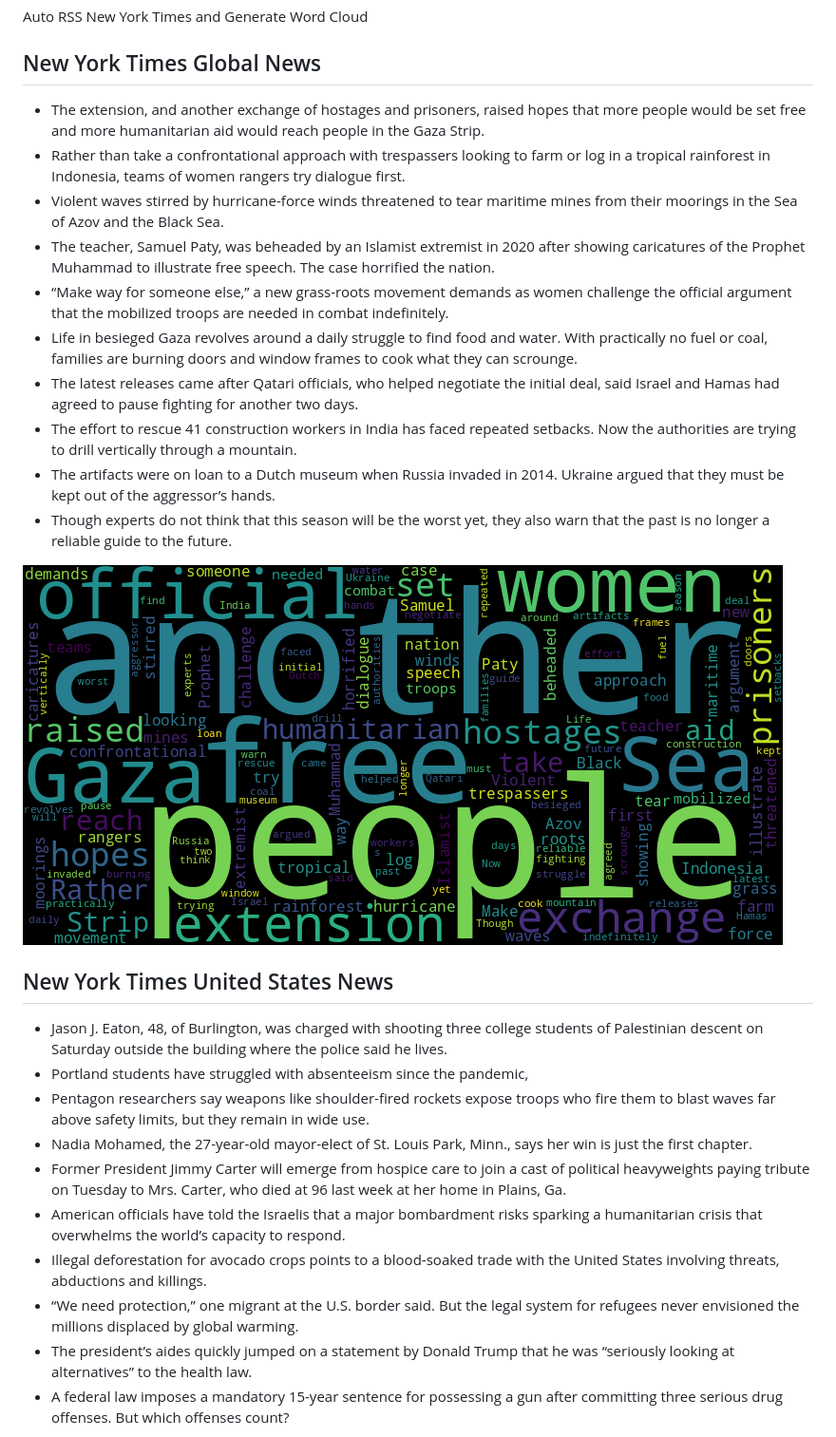
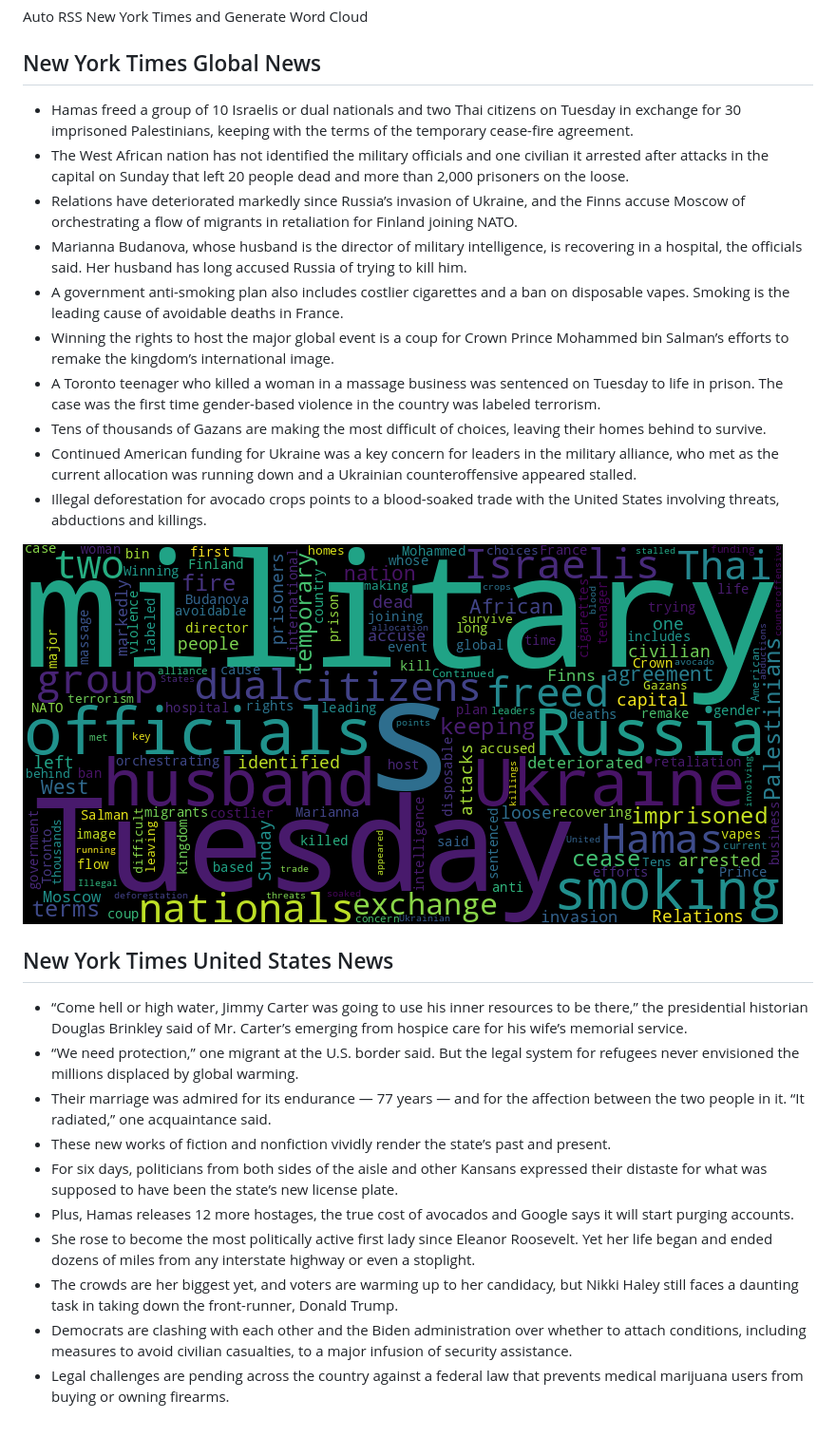
Before and after one commit to Ian729/NewsArchive, a Markdown page: README.md, the part around one of its changes. Shown at 95% size. Rendered like a GitHub page; pictures changed too: global.png.

Commit message:
chore(bot): 😱 auto commit

```diff
--- a/README.md
+++ b/README.md
@@ -2,29 +2,29 @@
 Auto RSS New York Times and Generate Word Cloud
 
 ## New York Times Global News
-* The extension, and another exchange of hostages and prisoners, raised hopes that more people would be set free and more humanitarian aid would reach people in the Gaza Strip.
-* Rather than take a confrontational approach with trespassers looking to farm or log in a tropical rainforest in Indonesia, teams of women rangers try dialogue first.
-* Violent waves stirred by hurricane-force winds threatened to tear maritime mines from their moorings in the Sea of Azov and the Black Sea.
-* The teacher, Samuel Paty, was beheaded by an Islamist extremist in 2020 after showing caricatures of the Prophet Muhammad to illustrate free speech. The case horrified the nation.
-* “Make way for someone else,” a new grass-roots movement demands as women challenge the official argument that the mobilized troops are needed in combat indefinitely.
-* Life in besieged Gaza revolves around a daily struggle to find food and water. With practically no fuel or coal, families are burning doors and window frames to cook what they can scrounge.
-* The latest releases came after Qatari officials, who helped negotiate the initial deal, said Israel and Hamas had agreed to pause fighting for another two days.
-* The effort to rescue 41 construction workers in India has faced repeated setbacks. Now the authorities are trying to drill vertically through a mountain.
-* The artifacts were on loan to a Dutch museum when Russia invaded in 2014. Ukraine argued that they must be kept out of the aggressor’s hands.
-* Though experts do not think that this season will be the worst yet, they also warn that the past is no longer a reliable guide to the future.
+* Hamas freed a group of 10 Israelis or dual nationals and two Thai citizens on Tuesday in exchange for 30 imprisoned Palestinians, keeping with the terms of the temporary cease-fire agreement.
+* The West African nation has not identified the military officials and one civilian it arrested after attacks in the capital on Sunday that left 20 people dead and more than 2,000 prisoners on the loose.
+* Relations have deteriorated markedly since Russia’s invasion of Ukraine, and the Finns accuse Moscow of orchestrating a flow of migrants in retaliation for Finland joining NATO.
+* Marianna Budanova, whose husband is the director of military intelligence, is recovering in a hospital, the officials said. Her husband has long accused Russia of trying to kill him.
+* A government anti-smoking plan also includes costlier cigarettes and a ban on disposable vapes. Smoking is the leading cause of avoidable deaths in France.
+* Winning the rights to host the major global event is a coup for Crown Prince Mohammed bin Salman’s efforts to remake the kingdom’s international image.
+* A Toronto teenager who killed a woman in a massage business was sentenced on Tuesday to life in prison. The case was the first time gender-based violence in the country was labeled terrorism.
+* Tens of thousands of Gazans are making the most difficult of choices, leaving their homes behind to survive.
+* Continued American funding for Ukraine was a key concern for leaders in the military alliance, who met as the current allocation was running down and a Ukrainian counteroffensive appeared stalled.
+* Illegal deforestation for avocado crops points to a blood-soaked trade with the United States involving threats, abductions and killings.
 
 ![Global](./global.png)
 ## New York Times United States News
-* Jason J. Eaton, 48, of Burlington, was charged with shooting three college students of Palestinian descent on Saturday outside the building where the police said he lives.
-* Portland students have struggled with absenteeism since the pandemic,
-* Pentagon researchers say weapons like shoulder-fired rockets expose troops who fire them to blast waves far above safety limits, but they remain in wide use.
-* Nadia Mohamed, the 27-year-old mayor-elect of St. Louis Park, Minn., says her win is just the first chapter.
-* Former President Jimmy Carter will emerge from hospice care to join a cast of political heavyweights paying tribute on Tuesday to Mrs. Carter, who died at 96 last week at her home in Plains, Ga.
-* American officials have told the Israelis that a major bombardment risks sparking a humanitarian crisis that overwhelms the world’s capacity to respond.
-* Illegal deforestation for avocado crops points to a blood-soaked trade with the United States involving threats, abductions and killings.
+* “Come hell or high water, Jimmy Carter was going to use his inner resources to be there,” the presidential historian Douglas Brinkley said of Mr. Carter’s emerging from hospice care for his wife’s memorial service.
 * “We need protection,” one migrant at the U.S. border said. But the legal system for refugees never envisioned the millions displaced by global warming.
-* The president’s aides quickly jumped on a statement by Donald Trump that he was “seriously looking at alternatives” to the health law.
-* A federal law imposes a mandatory 15-year sentence for possessing a gun after committing three serious drug offenses. But which offenses count?
+* Their marriage was admired for its endurance — 77 years — and for the affection between the two people in it. “It radiated,” one acquaintance said.
+* These new works of fiction and nonfiction vividly render the state’s past and present.
+* For six days, politicians from both sides of the aisle and other Kansans expressed their distaste for what was supposed to have been the state’s new license plate.
+* Plus, Hamas releases 12 more hostages, the true cost of avocados and Google says it will start purging accounts.
+* She rose to become the most politically active first lady since Eleanor Roosevelt. Yet her life began and ended dozens of miles from any interstate highway or even a stoplight.
+* The crowds are her biggest yet, and voters are warming up to her candidacy, but Nikki Haley still faces a daunting task in taking down the front-runner, Donald Trump.
+* Democrats are clashing with each other and the Biden administration over whether to attach conditions, including measures to avoid civilian casualties, to a major infusion of security assistance.
+* Legal challenges are pending across the country against a federal law that prevents medical marijuana users from buying or owning firearms.
 
 ![US](./usnews.png)
 ## New York Times Asia News
```
Also changed, not shown: other parts of README.md (+5 -5 lines), asian.png, usnews.png, 1 other file.
